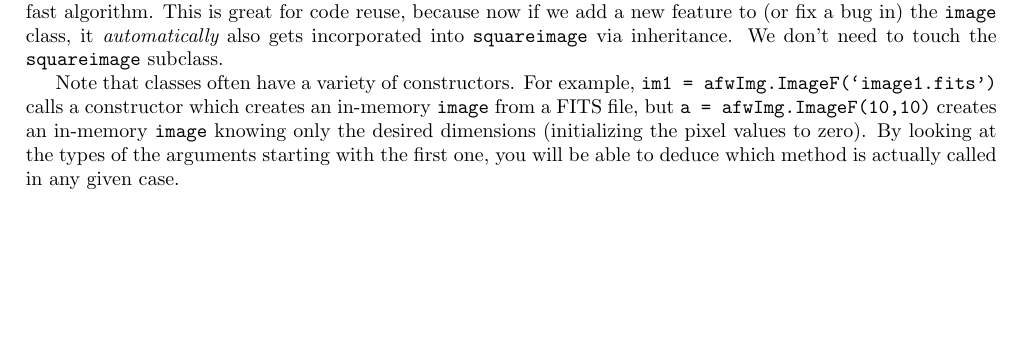
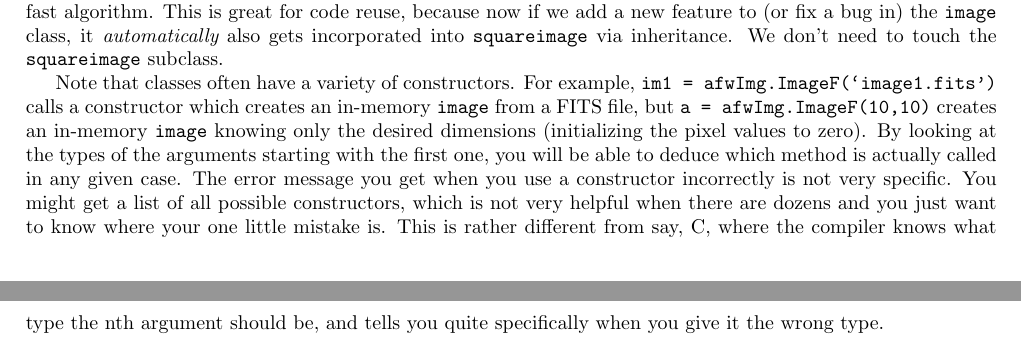
Before and after one commit to lsst/doc, a LaTeX book (latex/lsstManual.tex, which reads latex/lingo.tex): part of page 26 of 31 before the commit and two parts of pages 26 and 27 of 32 after it, the two joined at a grey line, cut so that both start at the same text, the shorter picture padded with empty space. Compiled offline with pdfLaTeX.

Commit message:
added para about error messages

```diff
--- a/latex/lingo.tex
+++ b/latex/lingo.tex
@@ -45,7 +45,13 @@ Note that classes often have a variety of constructors.  For example,
 \texttt{im1 = afwImg.ImageF(`image1.fits')} calls a constructor which
 creates an in-memory \texttt{image} from a FITS file, but \texttt{a =
   afwImg.ImageF(10,10)} creates an in-memory \texttt{image} knowing
-only the desired dimensions (initializing the pixel values to zero).
-By looking at the types of the arguments starting with the first one,
-you will be able to deduce which method is actually called in any
-given case.
+  only the desired dimensions (initializing the pixel values to zero).
+  By looking at the types of the arguments starting with the first
+  one, you will be able to deduce which method is actually called in
+  any given case.  The error message you get when you use a
+  constructor incorrectly is not very specific.  You might get a list
+  of all possible constructors, which is not very helpful when there
+  are dozens and you just want to know where your one little mistake
+  is.  This is rather different from say, C, where the compiler knows
+  what type the nth argument should be, and tells you quite
+  specifically when you give it the wrong type.
```
